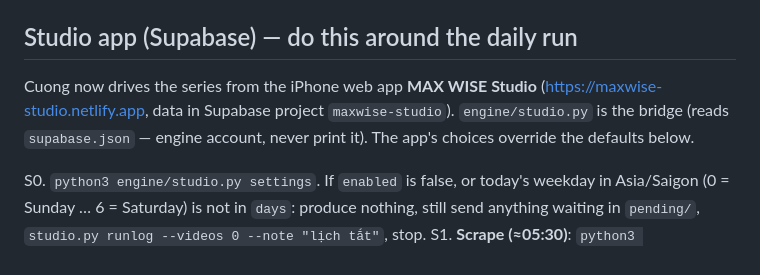
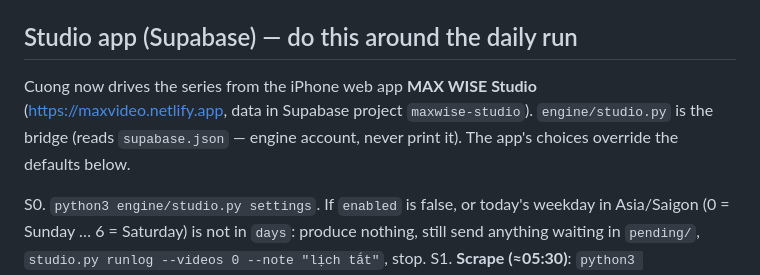
Before and after one commit to bduycuong/videomax, a Markdown page: PLAYBOOK.md, the part around the change. GitHub-like rendering.

Commit message:
Playbook: app URL is now maxvideo.netlify.app
Co-Authored-By: Claude Opus 5.5 <noreply@anthropic.com>
Claude-Session: https://claude.ai/code/session_015v2eys5WxCgw1CrYXCZyUe

```diff
--- a/PLAYBOOK.md
+++ b/PLAYBOOK.md
@@ -18,7 +18,7 @@ Repo layout (`bduycuong/videomax`, default branch `main`):
 
 ## Studio app (Supabase) — do this around the daily run
 
-Cuong now drives the series from the iPhone web app **MAX WISE Studio** (https://maxwise-studio.netlify.app, data in Supabase project `maxwise-studio`). `engine/studio.py` is the bridge (reads `supabase.json` — engine account, never print it). The app's choices override the defaults below.
+Cuong now drives the series from the iPhone web app **MAX WISE Studio** (https://maxvideo.netlify.app, data in Supabase project `maxwise-studio`). `engine/studio.py` is the bridge (reads `supabase.json` — engine account, never print it). The app's choices override the defaults below.
 
 S0. `python3 engine/studio.py settings`. If `enabled` is false, or today's weekday in Asia/Saigon (0 = Sunday … 6 = Saturday) is not in `days`: produce nothing, still send anything waiting in `pending/`, `studio.py runlog --videos 0 --note "lịch tắt"`, stop.
 S1. **Scrape (≈05:30)**: `python3 engine/studio.py scrape`. It pulls the last 7 days from every channel the user added (TikHub) on Douyin, TikTok, RedNote (Xiaohongshu), Instagram and YouTube. Douyin and RedNote are ranked by hearts, the others by views. If it reports a TikHub credit error, note it in the log and carry on.
```
